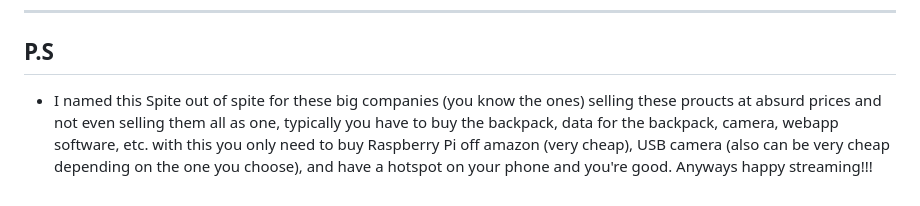
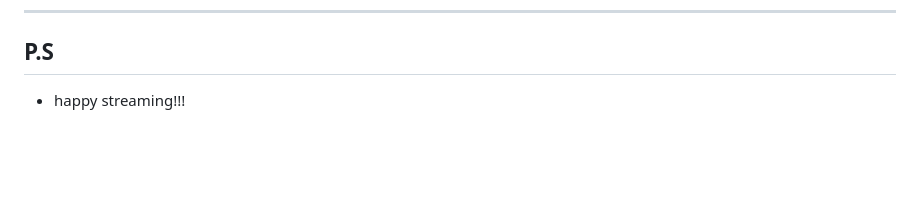
Before and after one commit to LeviRowh/spiteIRL, a Markdown page: README.md, the part around the change. Rendered like a GitHub page; blank space fills up the shorter version.

```diff
--- a/README.md
+++ b/README.md
@@ -291,5 +291,4 @@ sudo mysql -u root -p -e "INSERT INTO spite.product_keys (key_code) VALUES ('NEW
 
 ## P.S
 
-- I named this Spite out of spite for these big companies (you know the ones) selling these proucts at absurd prices and not even selling them all as one, typically you have to buy the backpack, data for the backpack, camera, webapp software, etc. with this you
-  only need to buy Raspberry Pi off amazon (very cheap), USB camera (also can be very cheap depending on the one you choose), and have a hotspot on your phone and you're good. Anyways happy streaming!!!
+- happy streaming!!!
```
